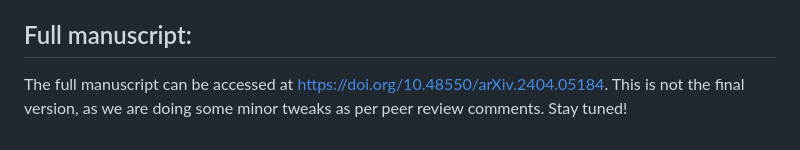
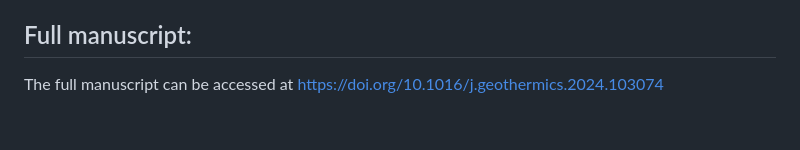
Before and after one commit to jcmefra/Geothermal-Gradient-Machine-Learning, a Markdown page: README.md, the part around the change. GitHub-like rendering.

```diff
--- a/README.md
+++ b/README.md
@@ -60,4 +60,4 @@ Feel free to contribute to the project and help us improve geothermal exploratio
 
 ## Full manuscript:
 
-The full manuscript can be accessed at https://doi.org/10.48550/arXiv.2404.05184. This is not the final version, as we are doing some minor tweaks as per peer review comments. Stay tuned!
+The full manuscript can be accessed at https://doi.org/10.1016/j.geothermics.2024.103074
```
